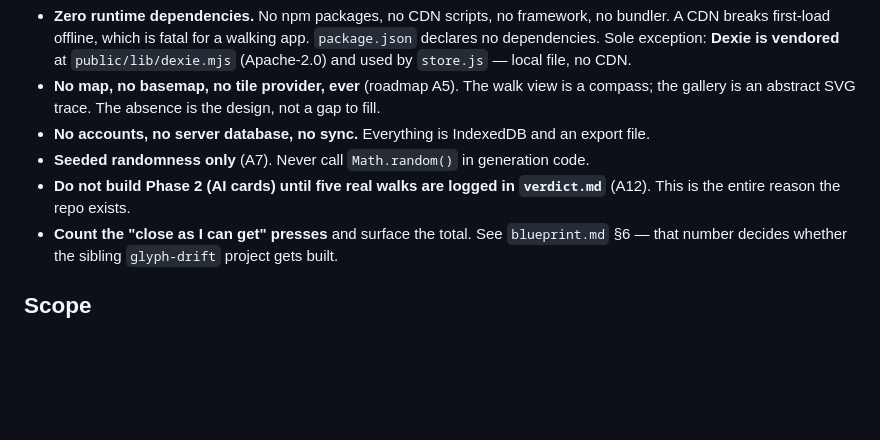
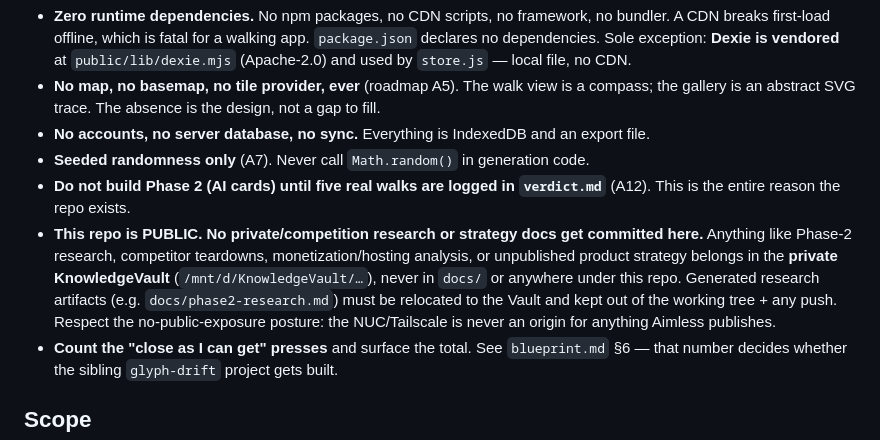
Before and after one commit to robby3000/aimless, a Markdown page: AGENTS.md, the part around the change. Drawn GitHub-style; blank space fills up the shorter version.

Commit message:
docs(AGENTS): rule — public repo, no private/competition research committed; Vault-only

```diff
--- a/AGENTS.md
+++ b/AGENTS.md
@@ -80,6 +80,12 @@ package.json          # no dependencies; "test": "node --test test/**/*.test.js"
 - **Seeded randomness only** (A7). Never call `Math.random()` in generation code.
 - **Do not build Phase 2 (AI cards) until five real walks are logged in `verdict.md`** (A12). This
   is the entire reason the repo exists.
+- **This repo is PUBLIC. No private/competition research or strategy docs get committed here.** Anything
+  like Phase-2 research, competitor teardowns, monetization/hosting analysis, or unpublished product
+  strategy belongs in the **private KnowledgeVault** (`/mnt/d/KnowledgeVault/…`), never in `docs/` or
+  anywhere under this repo. Generated research artifacts (e.g. `docs/phase2-research.md`) must be
+  relocated to the Vault and kept out of the working tree + any push. Respect the no-public-exposure
+  posture: the NUC/Tailscale is never an origin for anything Aimless publishes.
 - **Count the "close as I can get" presses** and surface the total. See `blueprint.md` §6 — that
   number decides whether the sibling `glyph-drift` project gets built.
 
```
